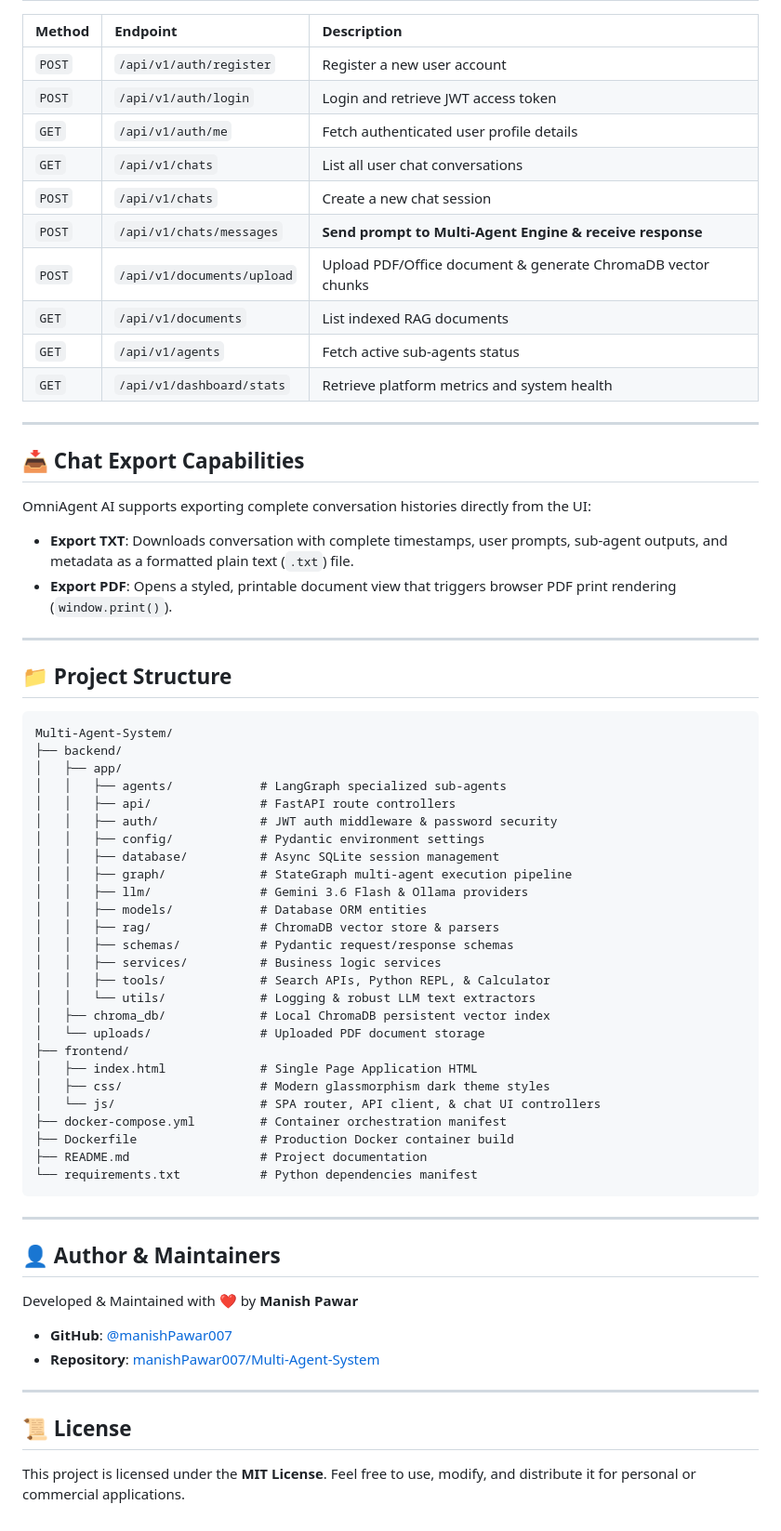
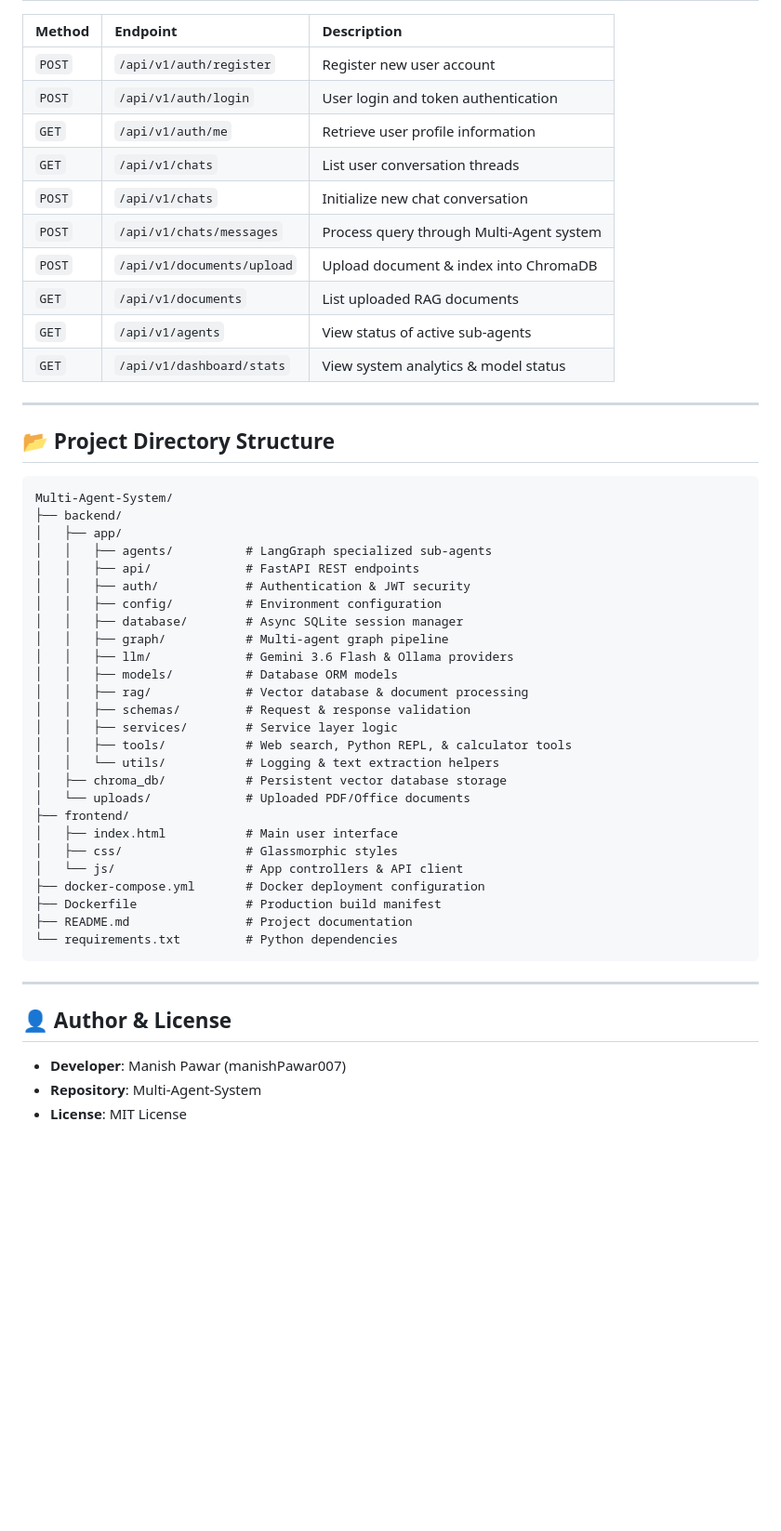
Before and after one commit to manishPawar007/Multi-Agent-System, a Markdown page: README.md, the part around one of its changes. Shown at 93% size. Drawn GitHub-style; blank space fills up the shorter version.

Commit message:
docs: Rebuild clean standard README.md without external link clutter

````diff
--- a/README.md
+++ b/README.md
@@ -179,69 +127,54 @@ Open your web browser and navigate to:
 
 | Method | Endpoint | Description |
 | :--- | :--- | :--- |
-| `POST` | `/api/v1/auth/register` | Register a new user account |
-| `POST` | `/api/v1/auth/login` | Login and retrieve JWT access token |
-| `GET` | `/api/v1/auth/me` | Fetch authenticated user profile details |
-| `GET` | `/api/v1/chats` | List all user chat conversations |
-| `POST` | `/api/v1/chats` | Create a new chat session |
-| `POST` | `/api/v1/chats/messages` | **Send prompt to Multi-Agent Engine & receive response** |
-| `POST` | `/api/v1/documents/upload` | Upload PDF/Office document & generate ChromaDB vector chunks |
-| `GET` | `/api/v1/documents` | List indexed RAG documents |
-| `GET` | `/api/v1/agents` | Fetch active sub-agents status |
-| `GET` | `/api/v1/dashboard/stats` | Retrieve platform metrics and system health |
+| `POST` | `/api/v1/auth/register` | Register new user account |
+| `POST` | `/api/v1/auth/login` | User login and token authentication |
+| `GET` | `/api/v1/auth/me` | Retrieve user profile information |
+| `GET` | `/api/v1/chats` | List user conversation threads |
+| `POST` | `/api/v1/chats` | Initialize new chat conversation |
+| `POST` | `/api/v1/chats/messages` | Process query through Multi-Agent system |
+| `POST` | `/api/v1/documents/upload` | Upload document & index into ChromaDB |
+| `GET` | `/api/v1/documents` | List uploaded RAG documents |
+| `GET` | `/api/v1/agents` | View status of active sub-agents |
+| `GET` | `/api/v1/dashboard/stats` | View system analytics & model status |
 
 ---
 
-## 📥 Chat Export Capabilities
-
-OmniAgent AI supports exporting complete conversation histories directly from the UI:
-- **Export TXT**: Downloads conversation with complete timestamps, user prompts, sub-agent outputs, and metadata as a formatted plain text (`.txt`) file.
-- **Export PDF**: Opens a styled, printable document view that triggers browser PDF print rendering (`window.print()`).
-
----
-
-## 📁 Project Structure
+## 📂 Project Directory Structure
 
 ```text
 Multi-Agent-System/
 ├── backend/
 │   ├── app/
-│   │   ├── agents/            # LangGraph specialized sub-agents
-│   │   ├── api/               # FastAPI route controllers
-│   │   ├── auth/              # JWT auth middleware & password security
-│   │   ├── config/            # Pydantic environment settings
-│   │   ├── database/          # Async SQLite session management
-│   │   ├── graph/             # StateGraph multi-agent execution pipeline
-│   │   ├── llm/               # Gemini 3.6 Flash & Ollama providers
-│   │   ├── models/            # Database ORM entities
-│   │   ├── rag/               # ChromaDB vector store & parsers
-│   │   ├── schemas/           # Pydantic request/response schemas
-│   │   ├── services/          # Business logic services
-│   │   ├── tools/             # Search APIs, Python REPL, & Calculator
-│   │   └── utils/             # Logging & robust LLM text extractors
-│   ├── chroma_db/             # Local ChromaDB persistent vector index
-│   └── uploads/               # Uploaded PDF document storage
+│   │   ├── agents/          # LangGraph specialized sub-agents
+│   │   ├── api/             # FastAPI REST endpoints
+│   │   ├── auth/            # Authentication & JWT security
+│   │   ├── config/          # Environment configuration
+│   │   ├── database/        # Async SQLite session manager
+│   │   ├── graph/           # Multi-agent graph pipeline
+│   │   ├── llm/             # Gemini 3.6 Flash & Ollama providers
+│   │   ├── models/          # Database ORM models
+│   │   ├── rag/             # Vector database & document processing
+│   │   ├── schemas/         # Request & response validation
+│   │   ├── services/        # Service layer logic
+│   │   ├── tools/           # Web search, Python REPL, & calculator tools
+│   │   └── utils/           # Logging & text extraction helpers
+│   ├── chroma_db/           # Persistent vector database storage
+│   └── uploads/             # Uploaded PDF/Office documents
 ├── frontend/
-│   ├── index.html             # Single Page Application HTML
-│   ├── css/                   # Modern glassmorphism dark theme styles
-│   └── js/                    # SPA router, API client, & chat UI controllers
-├── docker-compose.yml         # Container orchestration manifest
-├── Dockerfile                 # Production Docker container build
-├── README.md                  # Project documentation
-└── requirements.txt           # Python dependencies manifest
+│   ├── index.html           # Main user interface
+│   ├── css/                 # Glassmorphic styles
+│   └── js/                  # App controllers & API client
+├── docker-compose.yml       # Docker deployment configuration
+├── Dockerfile               # Production build manifest
+├── README.md                # Project documentation
+└── requirements.txt         # Python dependencies
 ```
 
 ---
 
-## 👤 Author & Maintainers
+## 👤 Author & License
 
-Developed & Maintained with ❤️ by **Manish Pawar**
-
-- **GitHub**: [@manishPawar007](https://github.com/manishPawar007)
-- **Repository**: [manishPawar007/Multi-Agent-System](https://github.com/manishPawar007/Multi-Agent-System)
-
----
-
-## 📜 License
-
-This project is licensed under the **MIT License**. Feel free to use, modify, and distribute it for personal or commercial applications.
+- **Developer**: Manish Pawar (manishPawar007)
+- **Repository**: Multi-Agent-System
+- **License**: MIT License
````
Also changed, not shown: other parts of README.md (+78 -130 lines).
